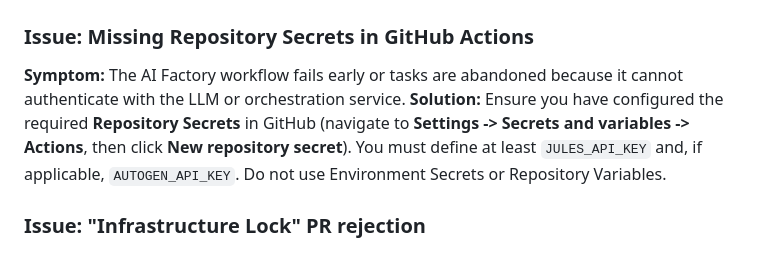
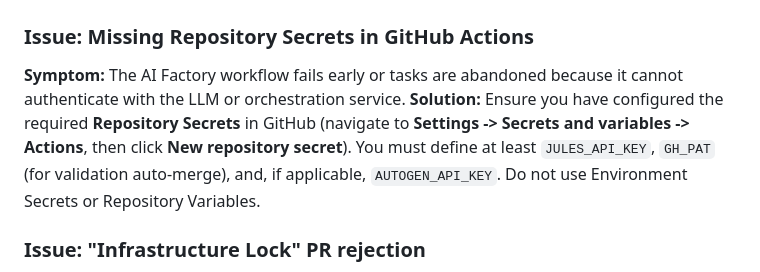
Before and after one commit to Helloguys3324/orchestratot, a Markdown page: docs/TROUBLESHOOTING.md, the part around the change. GitHub-like rendering.

```diff
--- a/docs/TROUBLESHOOTING.md
+++ b/docs/TROUBLESHOOTING.md
@@ -60,7 +60,7 @@ python -m json.tool <filepath>
 
 ### Issue: Missing Repository Secrets in GitHub Actions
 **Symptom:** The AI Factory workflow fails early or tasks are abandoned because it cannot authenticate with the LLM or orchestration service.
-**Solution:** Ensure you have configured the required **Repository Secrets** in GitHub (navigate to **Settings -> Secrets and variables -> Actions**, then click **New repository secret**). You must define at least `JULES_API_KEY` and, if applicable, `AUTOGEN_API_KEY`. Do not use Environment Secrets or Repository Variables.
+**Solution:** Ensure you have configured the required **Repository Secrets** in GitHub (navigate to **Settings -> Secrets and variables -> Actions**, then click **New repository secret**). You must define at least `JULES_API_KEY`, `GH_PAT` (for validation auto-merge), and, if applicable, `AUTOGEN_API_KEY`. Do not use Environment Secrets or Repository Variables.
 
 ### Issue: "Infrastructure Lock" PR rejection
 **Symptom:** The AI Factory bots or GitHub Actions are rejecting a pull request because it modifies `.github/workflows/`, `.github/scripts/`, or `.github/CODEOWNERS`.
```
Also changed, not shown: docs/AI_FACTORY.md (+1 -0 lines), docs/LOCAL_DEVELOPMENT.md (+2 -0 lines).
